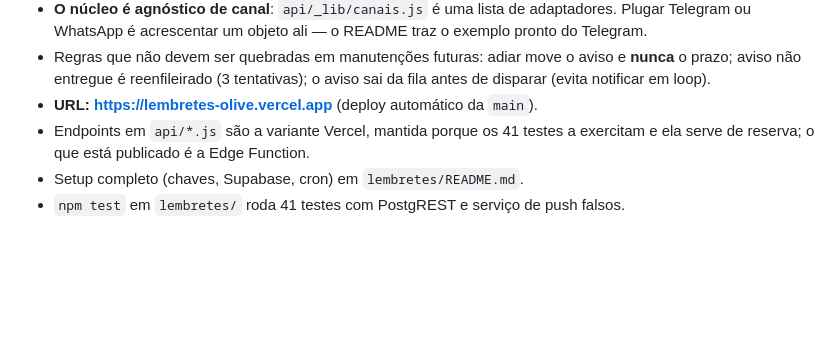
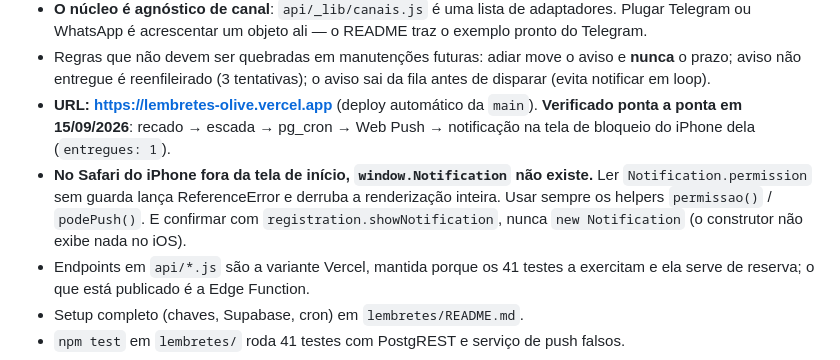
Before and after one commit to beareisfarma/Projetos, a Markdown page: CLAUDE.md, the part around the change. GitHub-like rendering; blank space fills up the shorter version.

Commit message:
Record that the notification path is verified end to end
A reminder went in as text, the ladder was built, pg_cron fired the tick,
web-push encrypted it, Apple accepted it and it landed on the lock screen.
Noted alongside the iOS rule that caused the last bug, so the guards around
window.Notification are not quietly removed later.

Co-Authored-By: Claude Opus 5 <noreply@anthropic.com>
Claude-Session: https://claude.ai/code/session_01NapMaeT8gXVgZMumab6igw

```diff
--- a/CLAUDE.md
+++ b/CLAUDE.md
@@ -103,6 +103,13 @@ Root Directory na Vercel é `lembretes`. Não misturar com o app estático.
   aviso e **nunca** o prazo; aviso não entregue é reenfileirado (3 tentativas);
   o aviso sai da fila antes de disparar (evita notificar em loop).
 - **URL: https://lembretes-olive.vercel.app** (deploy automático da `main`).
+  **Verificado ponta a ponta em 15/09/2026**: recado → escada → pg_cron → Web Push
+  → notificação na tela de bloqueio do iPhone dela (`entregues: 1`).
+- **No Safari do iPhone fora da tela de início, `window.Notification` não existe.**
+  Ler `Notification.permission` sem guarda lança ReferenceError e derruba a
+  renderização inteira. Usar sempre os helpers `permissao()` / `podePush()`.
+  E confirmar com `registration.showNotification`, nunca `new Notification`
+  (o construtor não exibe nada no iOS).
 - Endpoints em `api/*.js` são a variante Vercel, mantida porque os 41 testes a
   exercitam e ela serve de reserva; o que está publicado é a Edge Function.
 - Setup completo (chaves, Supabase, cron) em `lembretes/README.md`.
```
